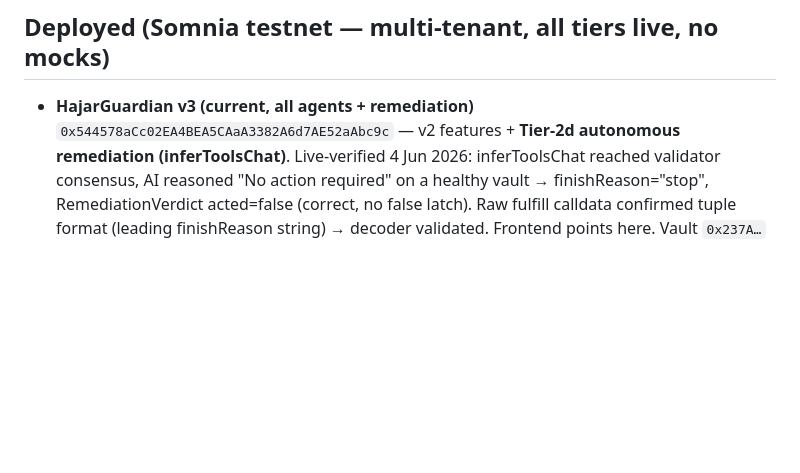
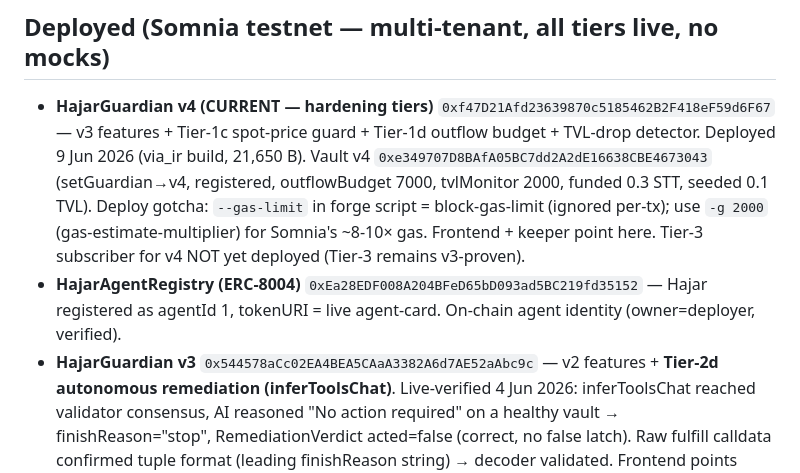
Before and after one commit to PugarHuda/hajar-somnia-guardian, a Markdown page: CLAUDE.md, the part around the change. Rendered like a GitHub page; blank space fills up the shorter version.

```diff
--- a/CLAUDE.md
+++ b/CLAUDE.md
@@ -82,7 +82,16 @@ still-open ABI gap is `inferToolsChat`'s `onchainTools` tuple (not published)
 `DISCORD_QUESTION.md`; don't guess that selector.
 
 ## Deployed (Somnia testnet — multi-tenant, all tiers live, no mocks)
-- **HajarGuardian v3 (current, all agents + remediation)** `0x544578aCc02EA4BEA5CAaA3382A6d7AE52aAbc9c`
+- **HajarGuardian v4 (CURRENT — hardening tiers)** `0xf47D21Afd23639870c5185462B2F418eF59d6F67`
+  — v3 features + Tier-1c spot-price guard + Tier-1d outflow budget + TVL-drop detector. Deployed
+  9 Jun 2026 (via_ir build, 21,650 B). Vault v4 `0xe349707D8BAfA05BC7dd2A2dE16638CBE4673043`
+  (setGuardian→v4, registered, outflowBudget 7000, tvlMonitor 2000, funded 0.3 STT, seeded 0.1 TVL).
+  Deploy gotcha: `--gas-limit` in forge script = block-gas-limit (ignored per-tx); use
+  `-g 2000` (gas-estimate-multiplier) for Somnia's ~8-10× gas. Frontend + keeper point here.
+  Tier-3 subscriber for v4 NOT yet deployed (Tier-3 remains v3-proven).
+- **HajarAgentRegistry (ERC-8004)** `0xEa28EDF008A204BFeD65bD093ad5BC219fd35152` — Hajar registered
+  as agentId 1, tokenURI = live agent-card. On-chain agent identity (owner=deployer, verified).
+- **HajarGuardian v3** `0x544578aCc02EA4BEA5CAaA3382A6d7AE52aAbc9c`
   — v2 features + **Tier-2d autonomous remediation (inferToolsChat)**. Live-verified 4 Jun 2026:
   inferToolsChat reached validator consensus, AI reasoned "No action required" on a healthy vault
   → finishReason="stop", RemediationVerdict acted=false (correct, no false latch). Raw fulfill
```
Also changed, not shown: README.md (+7 -5 lines).
